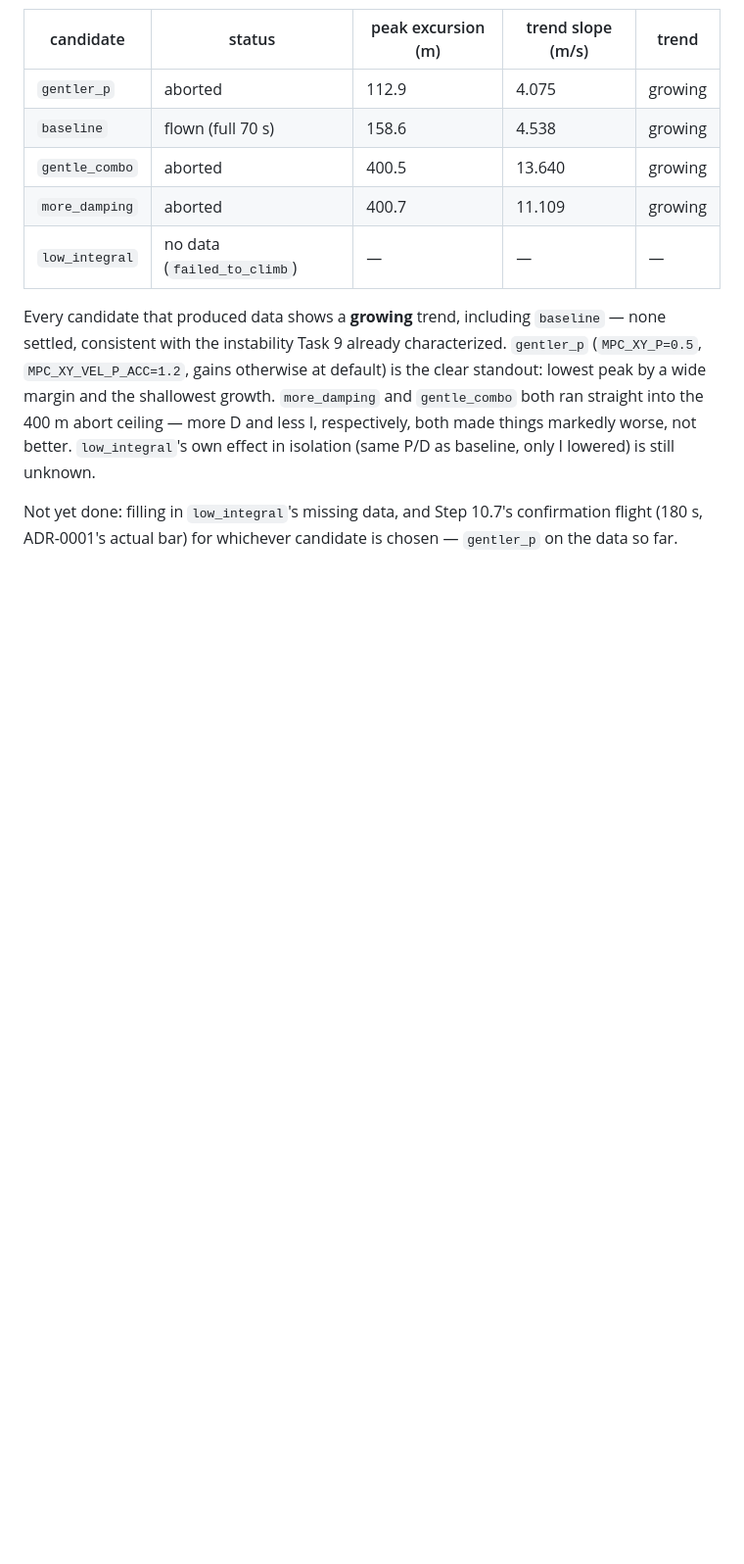
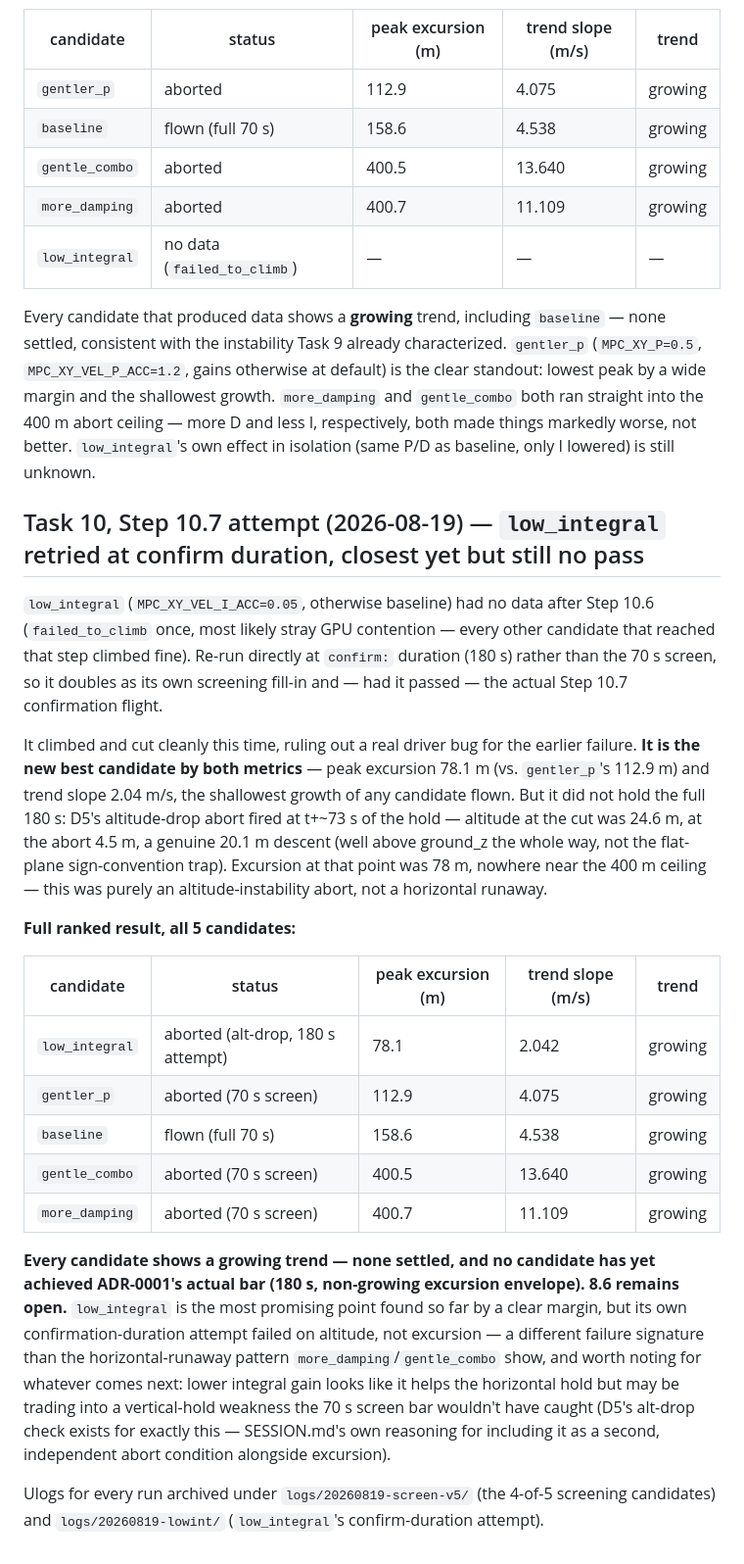
Before and after one commit to PerkiePai/drone-sitl, a Markdown page: SESSION.md, the part around the change. Shown at 98% size. Drawn GitHub-style; blank space fills up the shorter version.

Commit message:
docs(vio): record Task 10 Step 10.7 -- closest yet, still no pass on 8.6
low_integral, re-run at confirm duration to fill its screening gap,
turned out to be the best candidate found (78.1m peak, 2.04 m/s slope)
but aborted on an altitude-drop, not excursion -- a different failure
signature than the horizontal runaway more_damping/gentle_combo showed.
8.6 remains open.

Co-Authored-By: Claude Sonnet 5 <noreply@anthropic.com>

```diff
--- a/SESSION.md
+++ b/SESSION.md
@@ -746,6 +746,47 @@ straight into the 400 m abort ceiling — more D and less I, respectively,
 both made things markedly worse, not better. `low_integral`'s own effect
 in isolation (same P/D as baseline, only I lowered) is still unknown.
 
-Not yet done: filling in `low_integral`'s missing data, and Step 10.7's
-confirmation flight (180 s, ADR-0001's actual bar) for whichever candidate
-is chosen — `gentler_p` on the data so far.
+## Task 10, Step 10.7 attempt (2026-08-19) — `low_integral` retried at confirm duration, closest yet but still no pass
+
+`low_integral` (`MPC_XY_VEL_I_ACC=0.05`, otherwise baseline) had no data
+after Step 10.6 (`failed_to_climb` once, most likely stray GPU contention —
+every other candidate that reached that step climbed fine). Re-run directly
+at `confirm:` duration (180 s) rather than the 70 s screen, so it doubles as
+its own screening fill-in and — had it passed — the actual Step 10.7
+confirmation flight.
+
+It climbed and cut cleanly this time, ruling out a real driver bug for the
+earlier failure. **It is the new best candidate by both metrics** — peak
+excursion 78.1 m (vs. `gentler_p`'s 112.9 m) and trend slope 2.04 m/s, the
+shallowest growth of any candidate flown. But it did not hold the full
+180 s: D5's altitude-drop abort fired at t+~73 s of the hold — altitude at
+the cut was 24.6 m, at the abort 4.5 m, a genuine 20.1 m descent (well
+above ground_z the whole way, not the flat-plane sign-convention trap).
+Excursion at that point was 78 m, nowhere near the 400 m ceiling — this was
+purely an altitude-instability abort, not a horizontal runaway.
+
+**Full ranked result, all 5 candidates:**
+
+| candidate | status | peak excursion (m) | trend slope (m/s) | trend |
+|---|---|---|---|---|
+| `low_integral` | aborted (alt-drop, 180 s attempt) | 78.1 | 2.042 | growing |
+| `gentler_p` | aborted (70 s screen) | 112.9 | 4.075 | growing |
+| `baseline` | flown (full 70 s) | 158.6 | 4.538 | growing |
+| `gentle_combo` | aborted (70 s screen) | 400.5 | 13.640 | growing |
+| `more_damping` | aborted (70 s screen) | 400.7 | 11.109 | growing |
+
+**Every candidate shows a growing trend — none settled, and no candidate
+has yet achieved ADR-0001's actual bar (180 s, non-growing excursion
+envelope). 8.6 remains open.** `low_integral` is the most promising point
+found so far by a clear margin, but its own confirmation-duration attempt
+failed on altitude, not excursion — a different failure signature than the
+horizontal-runaway pattern `more_damping`/`gentle_combo` show, and worth
+noting for whatever comes next: lower integral gain looks like it helps the
+horizontal hold but may be trading into a vertical-hold weakness the 70 s
+screen bar wouldn't have caught (D5's alt-drop check exists for exactly
+this — SESSION.md's own reasoning for including it as a second, independent
+abort condition alongside excursion).
+
+Ulogs for every run archived under `logs/20260819-screen-v5/` (the 4-of-5
+screening candidates) and `logs/20260819-lowint/` (`low_integral`'s
+confirm-duration attempt).
```
Also changed, not shown: 1 other file.
